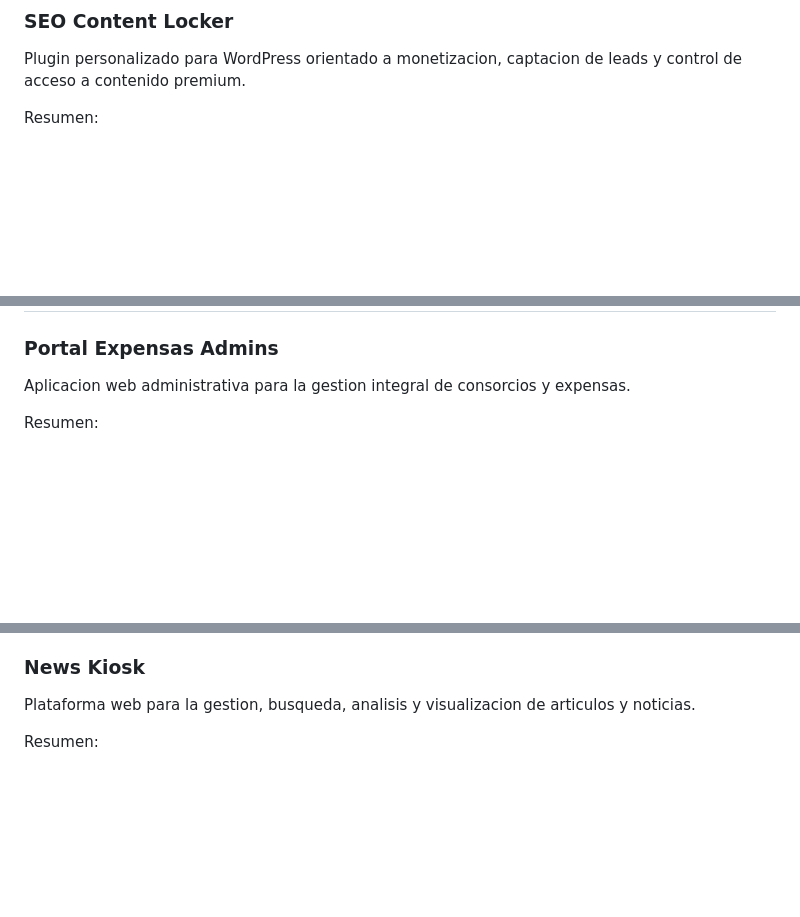
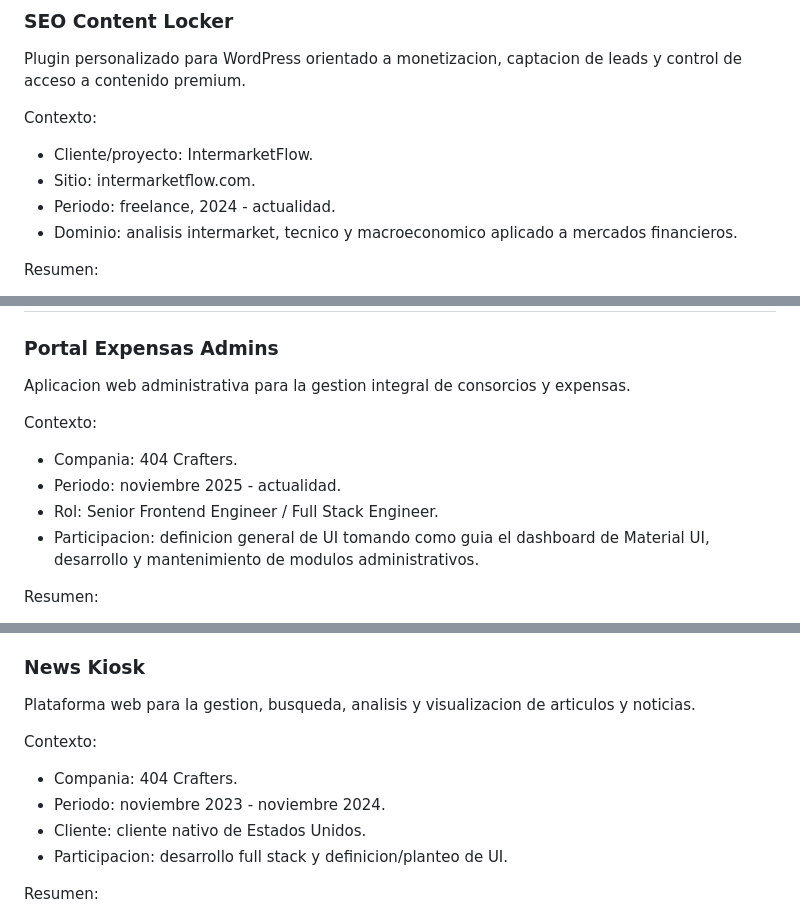
Before and after one commit to hcardoso81/professionalIdentity, a Markdown page: docs/proyectos.md, 3 parts joined by grey strips. GitHub-like rendering; blank space fills up the shorter version.

Commit message:
add context

```diff
--- a/docs/proyectos.md
+++ b/docs/proyectos.md
@@ -7,6 +7,13 @@ Este documento contiene el detalle de proyectos para usar como fuente de verdad
 ### SEO Content Locker
 
 Plugin personalizado para WordPress orientado a monetizacion, captacion de leads y control de acceso a contenido premium.
+
+Contexto:
+
+- Cliente/proyecto: IntermarketFlow.
+- Sitio: intermarketflow.com.
+- Periodo: freelance, 2024 - actualidad.
+- Dominio: analisis intermarket, tecnico y macroeconomico aplicado a mercados financieros.
 
 Resumen:
 
@@ -211,6 +242,13 @@ Plugin WordPress personalizado para mejorar la gestion editorial del backend, ag
 ### Portal Expensas Admins
 
 Aplicacion web administrativa para la gestion integral de consorcios y expensas.
+
+Contexto:
+
+- Compania: 404 Crafters.
+- Periodo: noviembre 2025 - actualidad.
+- Rol: Senior Frontend Engineer / Full Stack Engineer.
+- Participacion: definicion general de UI tomando como guia el dashboard de Material UI, desarrollo y mantenimiento de modulos administrativos.
 
 Resumen:
 
@@ -245,6 +283,13 @@ Desarrollo y mantenimiento de una aplicacion administrativa React + TypeScript p
 ### News Kiosk
 
 Plataforma web para la gestion, busqueda, analisis y visualizacion de articulos y noticias.
+
+Contexto:
+
+- Compania: 404 Crafters.
+- Periodo: noviembre 2023 - noviembre 2024.
+- Cliente: cliente nativo de Estados Unidos.
+- Participacion: desarrollo full stack y definicion/planteo de UI.
 
 Resumen:
 
```
Also changed, not shown: other parts of docs/proyectos.md (+42 -0 lines), AGENTS.md (+49 -12 lines), docs/experiencia.md (added, +146 -0 lines).
